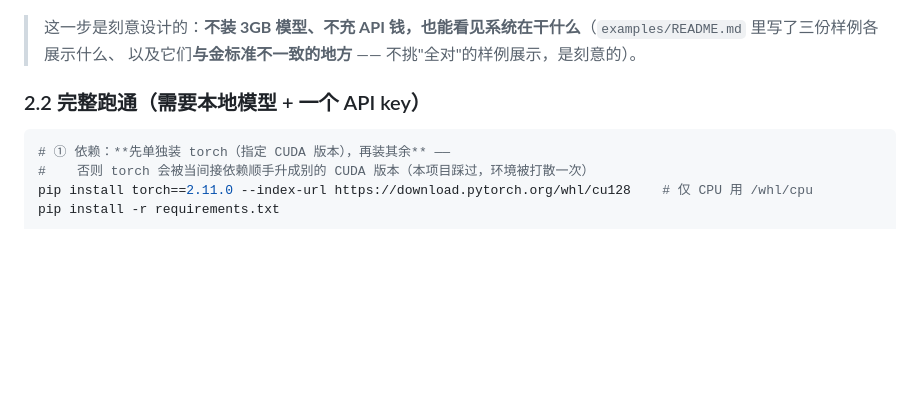
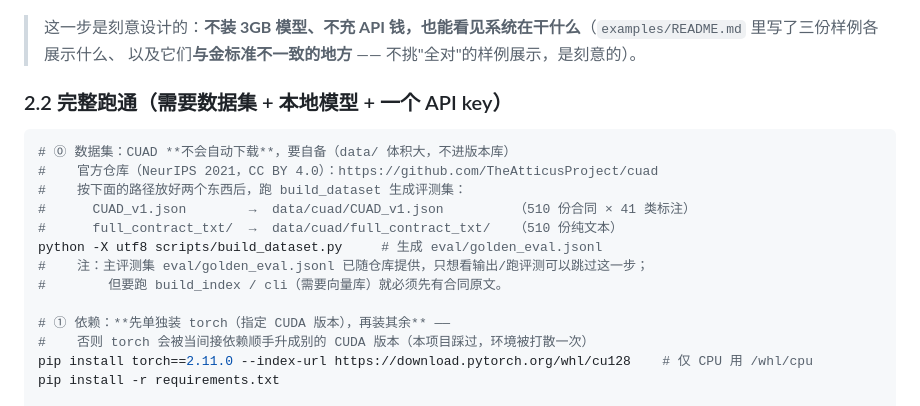
Before and after one commit to fengyeChris/contract-risk-review, a Markdown page: README.md, the part around one of its changes. GitHub-like rendering; blank space fills up the shorter version.

Commit message:
docs: 补 CUAD 数据集来源与放置路径（新克隆要过的一道门槛）
CUAD 不会自动下载：官方仓库是 github.com/TheAtticusProject/cuad（NeurIPS 2021，CC BY 4.0），要把 CUAD_v1.json 与 full_contract_txt/ 放到 data/cuad/ 下才能跑 build_dataset / build_index。同时把 README 里一个未经核实的站点链接换成已核实的仓库地址。

````diff
--- a/README.md
+++ b/README.md
@@ -71,9 +71,18 @@ python -X utf8 examples/show_report.py --evidence
 > 这一步是刻意设计的：**不装 3GB 模型、不充 API 钱，也能看见系统在干什么**（`examples/README.md` 里写了三份样例各展示什么、
 > 以及它们**与金标准不一致的地方** —— 不挑"全对"的样例展示，是刻意的）。
 
-### 2.2 完整跑通（需要本地模型 + 一个 API key）
+### 2.2 完整跑通（需要数据集 + 本地模型 + 一个 API key）
 
 ```powershell
+# ⓪ 数据集：CUAD **不会自动下载**，要自备（data/ 体积大，不进版本库）
+#    官方仓库（NeurIPS 2021，CC BY 4.0）：https://github.com/TheAtticusProject/cuad
+#    按下面的路径放好两个东西后，跑 build_dataset 生成评测集：
+#      CUAD_v1.json        →  data/cuad/CUAD_v1.json         （510 份合同 × 41 类标注）
+#      full_contract_txt/  →  data/cuad/full_contract_txt/   （510 份纯文本）
+python -X utf8 scripts/build_dataset.py     # 生成 eval/golden_eval.jsonl
+#    注：主评测集 eval/golden_eval.jsonl 已随仓库提供，只想看输出/跑评测可以跳过这一步；
+#        但要跑 build_index / cli（需要向量库）就必须先有合同原文。
+
 # ① 依赖：**先单独装 torch（指定 CUDA 版本），再装其余** ——
 #    否则 torch 会被当间接依赖顺手升成别的 CUDA 版本（本项目踩过，环境被打散一次）
 pip install torch==2.11.0 --index-url https://download.pytorch.org/whl/cu128    # 仅 CPU 用 /whl/cpu
````
Also changed, not shown: other parts of README.md (+2 -2 lines).
